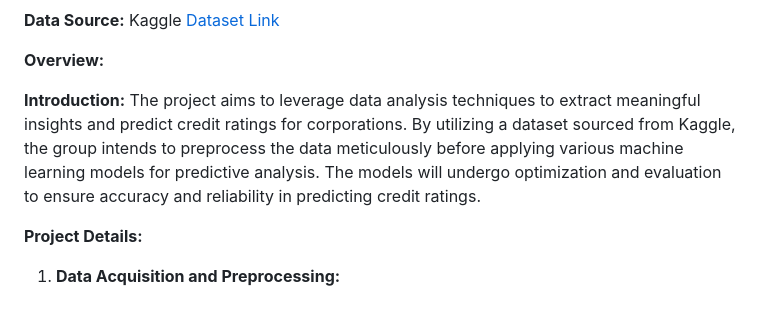
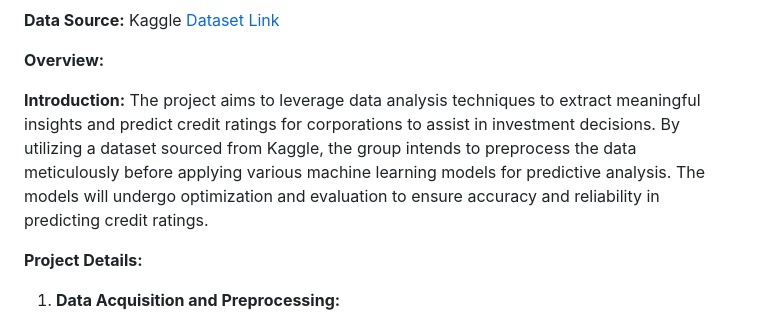
Before and after one commit to ericjjohnson2/corporate_credit_rating, a Markdown page: README.md, the part around the change. GitHub-like rendering.

```diff
--- a/README.md
+++ b/README.md
@@ -32,7 +32,7 @@ The objective of Project 4 is to collaboratively solve, analyze, or visualize a
 **Overview:**
 
 **Introduction:**
-The project aims to leverage data analysis techniques to extract meaningful insights and predict credit ratings for corporations. By utilizing a dataset sourced from Kaggle, the group intends to preprocess the data meticulously before applying various machine learning models for predictive analysis. The models will undergo optimization and evaluation to ensure accuracy and reliability in predicting credit ratings.
+The project aims to leverage data analysis techniques to extract meaningful insights and predict credit ratings for corporations to assist in investment decisions. By utilizing a dataset sourced from Kaggle, the group intends to preprocess the data meticulously before applying various machine learning models for predictive analysis. The models will undergo optimization and evaluation to ensure accuracy and reliability in predicting credit ratings.
 
 **Project Details:**
 
```
